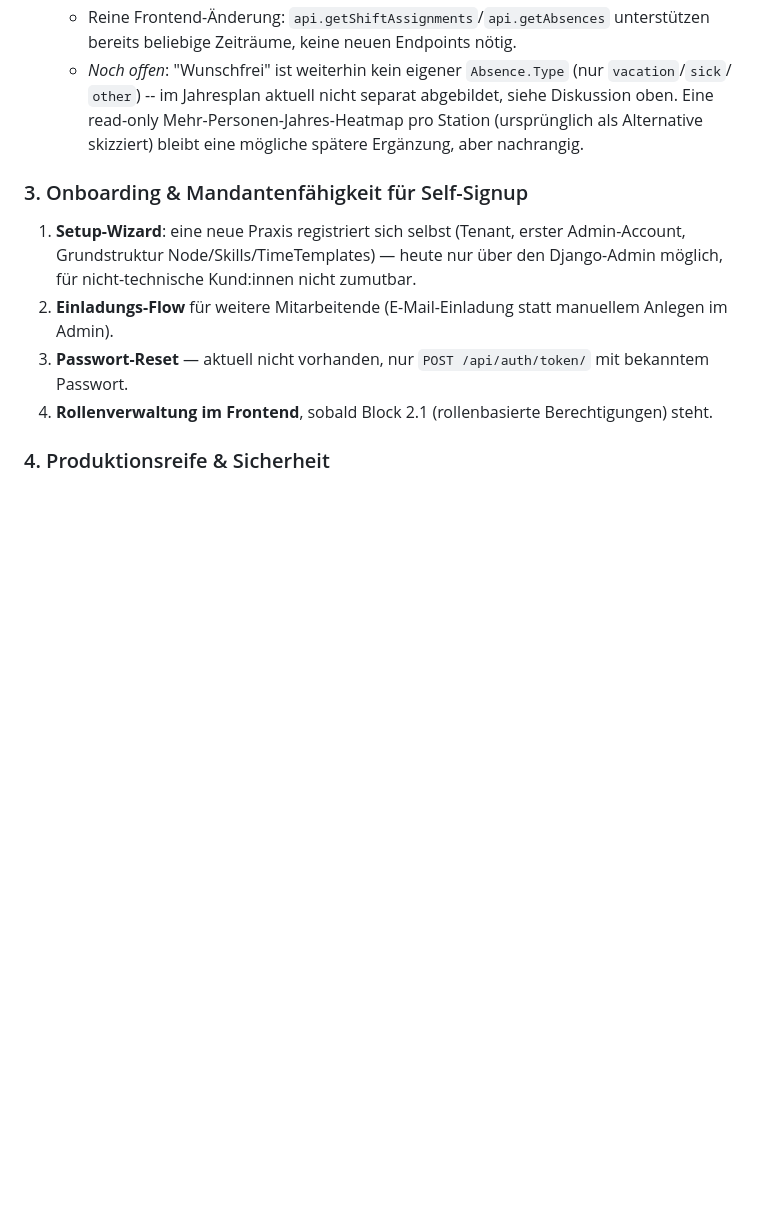
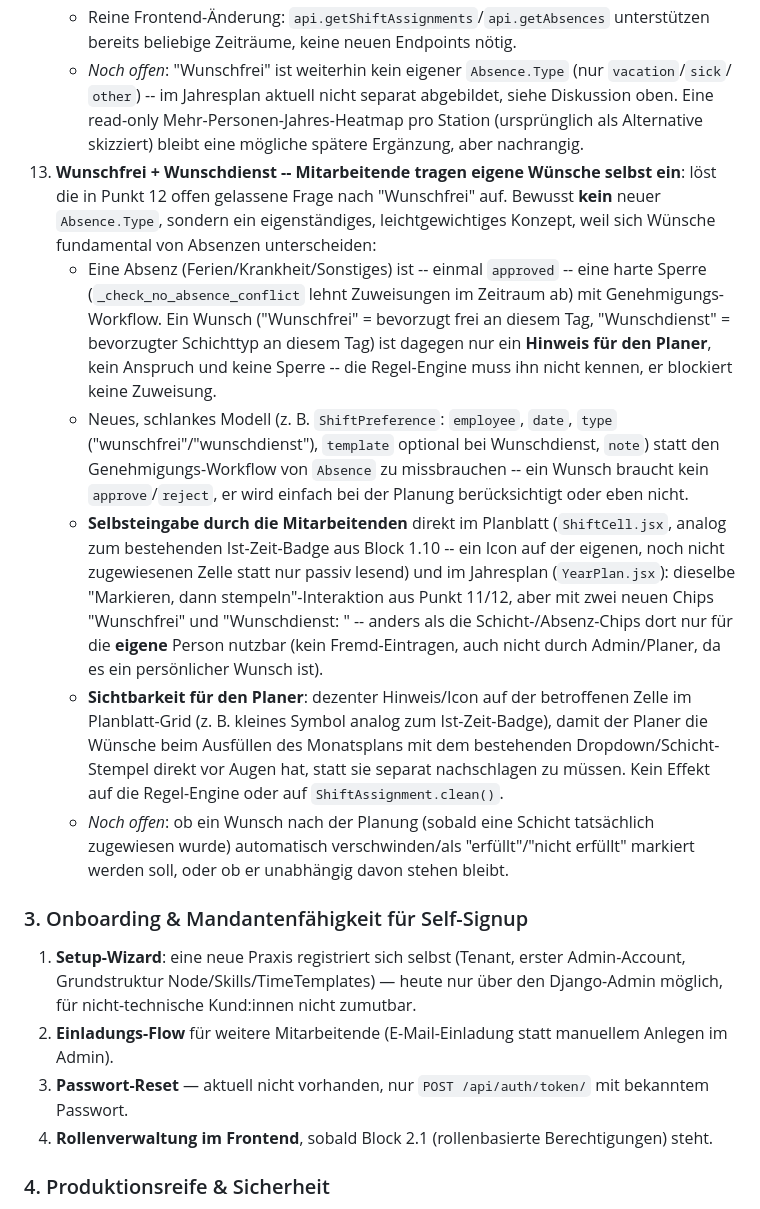
Before and after one commit to plumped/dienstplan_saas, a Markdown page: README.md, the part around the change. Drawn GitHub-style; blank space fills up the shorter version.

Commit message:
README: Task für Wunschfrei + Wunschdienst ergänzen
Löst die in Block 2.12 offen gelassene Frage nach "Wunschfrei" auf:
bewusst kein neuer Absence.Type, sondern ein eigenständiges,
leichtgewichtiges Konzept ohne Genehmigungs-Workflow und ohne
Regel-Engine-Sperrwirkung -- nur ein Hinweis für den Planer, kein
Anspruch. Mitarbeitende sollen Wunschfrei (bevorzugt frei) und
Wunschdienst (bevorzugter Schichttyp) selbst im Planblatt und
Jahresplan eintragen können, jeweils nur für die eigene Person. Noch
nicht implementiert -- nur dokumentiert.

Co-Authored-By: Claude Sonnet 5 <noreply@anthropic.com>
Claude-Session: https://claude.ai/code/session_01FBgGToDsUkoSDUet8wYrZG

```diff
--- a/README.md
+++ b/README.md
@@ -469,6 +469,34 @@ nutzen, bezahlen und rechtlich unbedenklich betreiben kann.
       `other`) -- im Jahresplan aktuell nicht separat abgebildet, siehe Diskussion oben. Eine
       read-only Mehr-Personen-Jahres-Heatmap pro Station (ursprünglich als Alternative skizziert)
       bleibt eine mögliche spätere Ergänzung, aber nachrangig.
+13. **Wunschfrei + Wunschdienst -- Mitarbeitende tragen eigene Wünsche selbst ein**: löst die in
+    Punkt 12 offen gelassene Frage nach "Wunschfrei" auf. Bewusst **kein** neuer `Absence.Type`,
+    sondern ein eigenständiges, leichtgewichtiges Konzept, weil sich Wünsche fundamental von
+    Absenzen unterscheiden:
+    - Eine Absenz (Ferien/Krankheit/Sonstiges) ist -- einmal `approved` -- eine harte Sperre
+      (`_check_no_absence_conflict` lehnt Zuweisungen im Zeitraum ab) mit Genehmigungs-Workflow.
+      Ein Wunsch ("Wunschfrei" = bevorzugt frei an diesem Tag, "Wunschdienst" = bevorzugter
+      Schichttyp an diesem Tag) ist dagegen nur ein **Hinweis für den Planer**, kein Anspruch und
+      keine Sperre -- die Regel-Engine muss ihn nicht kennen, er blockiert keine Zuweisung.
+    - Neues, schlankes Modell (z. B. `ShiftPreference`: `employee`, `date`, `type`
+      ("wunschfrei"/"wunschdienst"), `template` optional bei Wunschdienst, `note`) statt den
+      Genehmigungs-Workflow von `Absence` zu missbrauchen -- ein Wunsch braucht kein
+      `approve`/`reject`, er wird einfach bei der Planung berücksichtigt oder eben nicht.
+    - **Selbsteingabe durch die Mitarbeitenden** direkt im Planblatt (`ShiftCell.jsx`, analog zum
+      bestehenden Ist-Zeit-Badge aus Block 1.10 -- ein Icon auf der eigenen, noch nicht
+      zugewiesenen Zelle statt nur passiv lesend) und im Jahresplan (`YearPlan.jsx`): dieselbe
+      "Markieren, dann stempeln"-Interaktion aus Punkt 11/12, aber mit zwei neuen Chips
+      "Wunschfrei" und "Wunschdienst: <Schichttyp>" -- anders als die Schicht-/Absenz-Chips dort
+      nur für die **eigene** Person nutzbar (kein Fremd-Eintragen, auch nicht durch Admin/Planer,
+      da es ein persönlicher Wunsch ist).
+    - **Sichtbarkeit für den Planer**: dezenter Hinweis/Icon auf der betroffenen Zelle im
+      Planblatt-Grid (z. B. kleines Symbol analog zum Ist-Zeit-Badge), damit der Planer die Wünsche
+      beim Ausfüllen des Monatsplans mit dem bestehenden Dropdown/Schicht-Stempel direkt vor Augen
+      hat, statt sie separat nachschlagen zu müssen. Kein Effekt auf die Regel-Engine oder auf
+      `ShiftAssignment.clean()`.
+    - *Noch offen*: ob ein Wunsch nach der Planung (sobald eine Schicht tatsächlich zugewiesen
+      wurde) automatisch verschwinden/als "erfüllt"/"nicht erfüllt" markiert werden soll, oder ob
+      er unabhängig davon stehen bleibt.
 
 ### 3. Onboarding & Mandantenfähigkeit für Self-Signup
 
```
